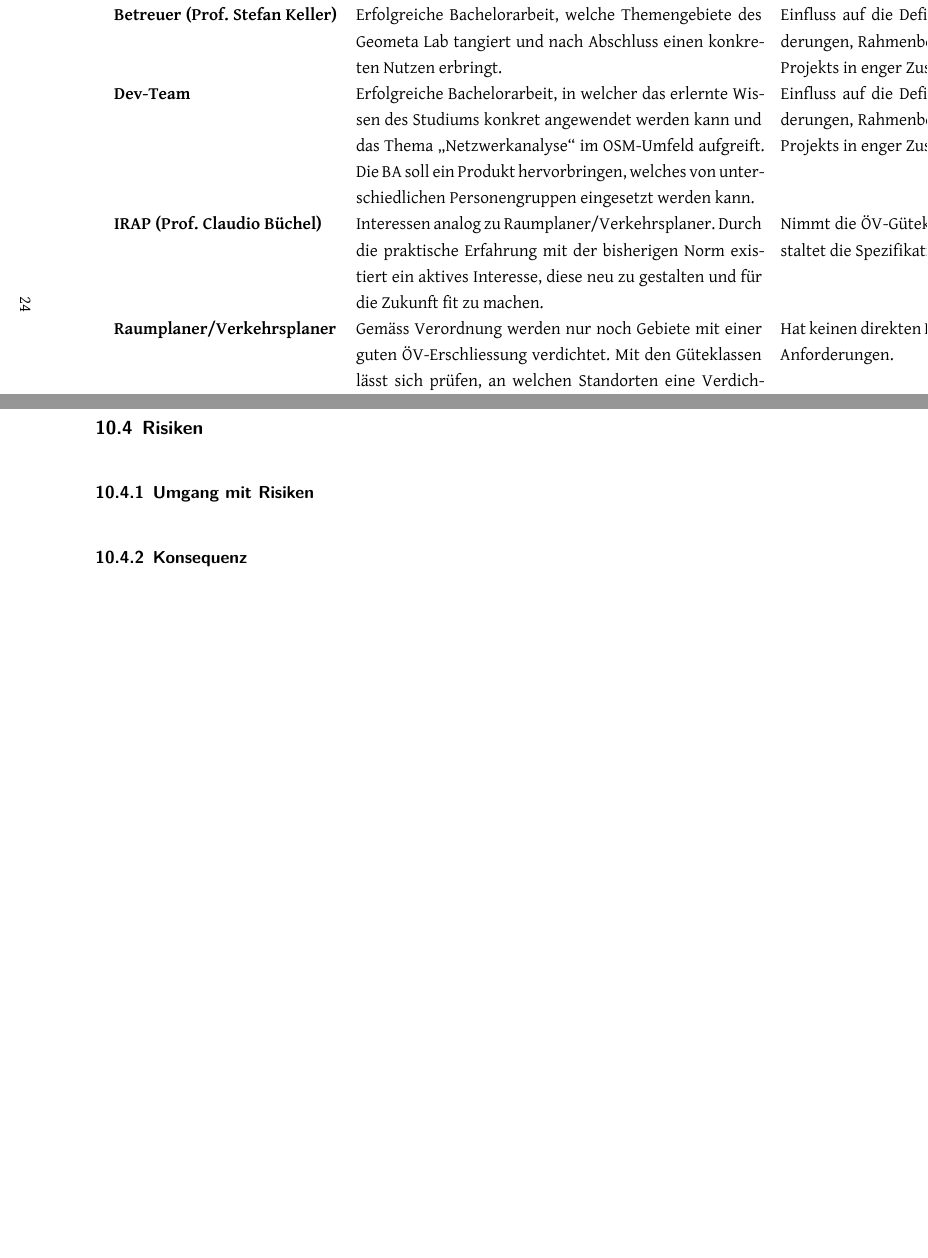
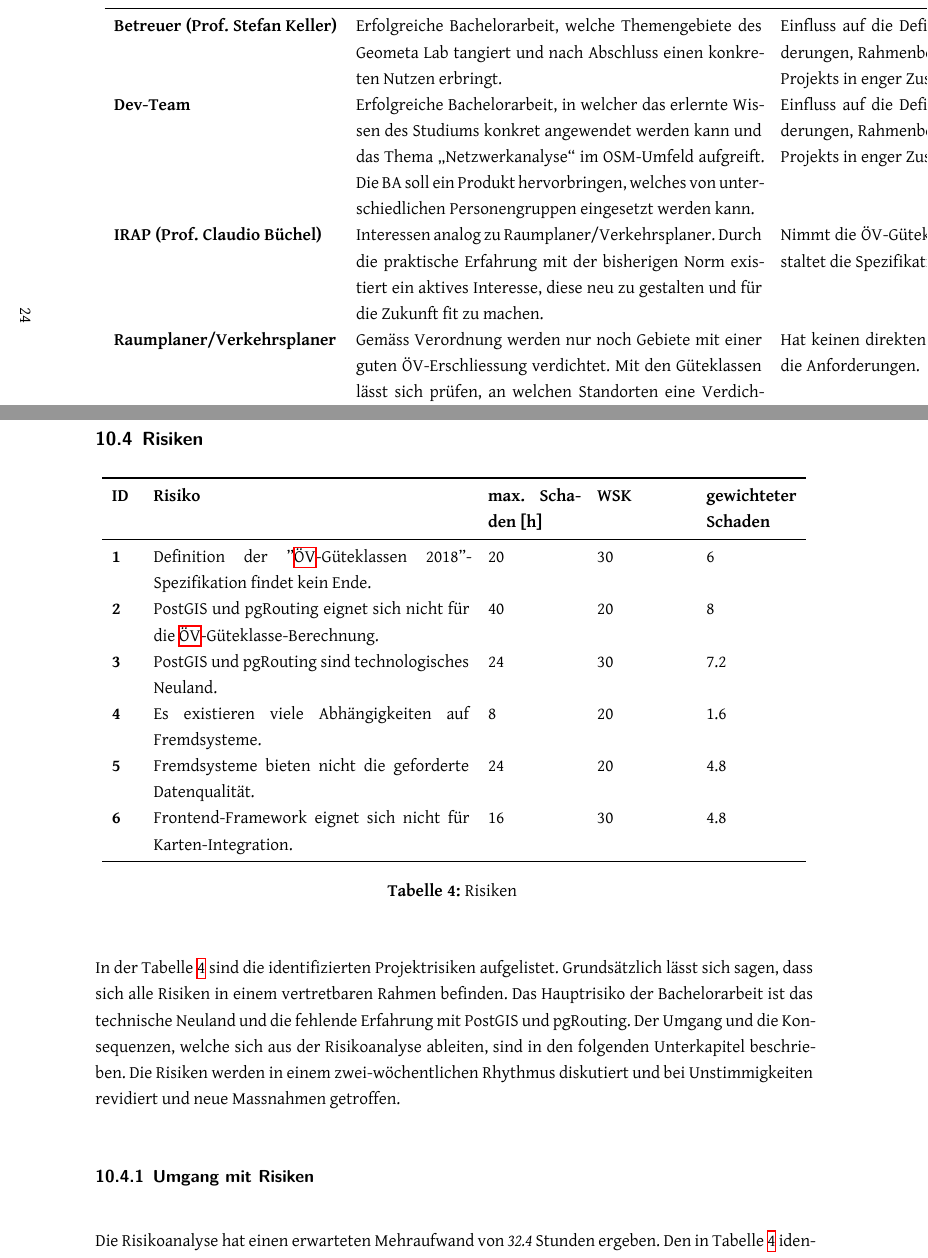
Before and after one commit to ResidenceConan/thesis, a LaTeX thesis (index.tex, which reads projectdoc/projektmanagement.tex): two parts of pages 24 and 25 of 33 before the commit and two parts of pages 24 and 25 of 34 after it, joined at a grey line, cut so that both start at the same text, the shorter picture padded with empty space. Compiled offline with XeLaTeX.

Commit message:
first draft of risk mngt

```diff
--- a/projectdoc/projektmanagement.tex
+++ b/projectdoc/projektmanagement.tex
@@ -288,13 +288,61 @@ Die weniger relevanten Stakeholder im Bezug auf den Einfluss werden für das Pro
 \subsection{Risiken}
 \label{Projektmanagement:Risiken}
 
-%TODO
+\begin{longtable}{p{0.5cm} p{7cm} p{2cm} p{2cm} p{2cm}}
+    \toprule
+      \textbf{ID}
+    & \textbf{Risiko}
+    & \textbf{max. Schaden [h]}
+    & \textbf{WSK}
+    & \textbf{gewichteter Schaden} \\
+    \midrule
+    \textbf{1}
+                    & Definition der ''\acs{ÖV}-Güteklassen 2018''-Spezifikation findet kein Ende.
+                    & 20
+                    & 30%
+                    & 6 \\
+    \textbf{2}
+                    & PostGIS und pgRouting eignet sich nicht für die \acs{ÖV}-Güteklasse-Berechnung.
+                    & 40
+                    & 20%
+                    & 8 \\
+    \textbf{3}
+                    & PostGIS und pgRouting sind technologisches Neuland.
+                    & 24
+                    & 30%
+                    & 7.2 \\
+    \textbf{4}
+                    & Es existieren viele Abhängigkeiten auf Fremdsysteme.
+                    & 8
+                    & 20%
+                    & 1.6 \\
+    \textbf{5}
+                    & Fremdsysteme bieten nicht die geforderte Datenqualität.
+                    & 24
+                    & 20%
+                    & 4.8 \\
+    \textbf{6}
+                    & Frontend-Framework eignet sich nicht für Karten-Integration.
+                    & 16
+                    & 30%
+                    & 4.8 \\
+    \bottomrule
+    \caption{Risiken}
+    \label{table:Risiken}
+\end{longtable}
 
+In der Tabelle \ref{table:Risiken} sind die identifizierten Projektrisiken aufgelistet.
+Grundsätzlich lässt sich sagen, dass sich alle Risiken in einem vertretbaren Rahmen befinden.
+Das Hauptrisiko der Bachelorarbeit ist das technische Neuland und die fehlende Erfahrung mit PostGIS und pgRouting.
+Der Umgang und die Konsequenzen, welche sich aus der Risikoanalyse ableiten, sind in den folgenden Unterkapitel beschrieben.
+Die Risiken werden in einem zwei-wöchentlichen Rhythmus diskutiert und bei Unstimmigkeiten revidiert und neue Massnahmen getroffen.
 
 \subsubsection{Umgang mit Risiken}
 \label{Risiken:Umang mit Risiken}
 
-%TODO
+Die Risikoanalyse hat einen erwarteten Mehraufwand von \emph{32.4} Stunden ergeben.
+Den in Tabelle \ref{table:Risiken} identifizierten technischen Risiken (\emph{ID 2, 3 und 6}) wird mit einer geplanten Einarbeitung und Prototypen entgegen gewirkt.
+Damit die Spezifikation der \acs{ÖV}-Güteklassen 2018 ein definitives Ende findet und mit der Umsetzung begonnen werden kann, wird ein fixer Milestone ''Spezifikation umsetzungsbereit'' definiert, welcher zwei Überarbeitungsrunden beinhaltet.
 
 \subsubsection{Konsequenz}
 \label{Risiken:Konsequenz}
```
Also changed, not shown: projectdoc/projektmanagement.tex (4 more changed lines).
